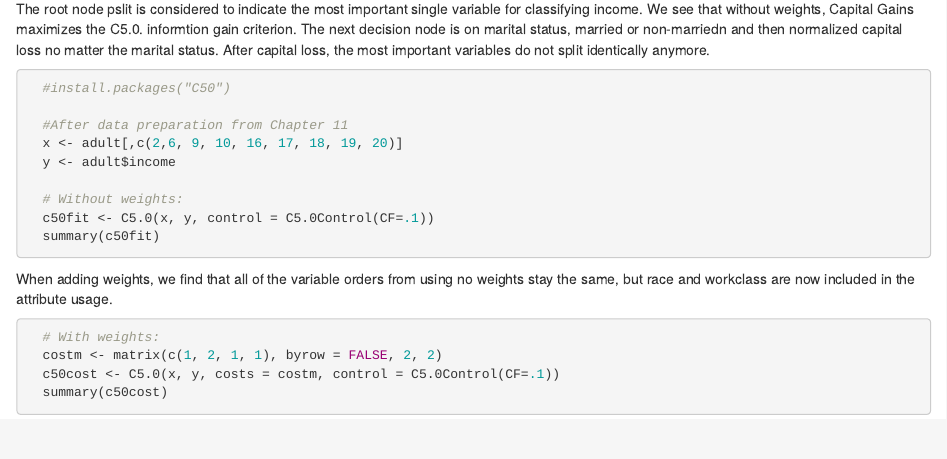
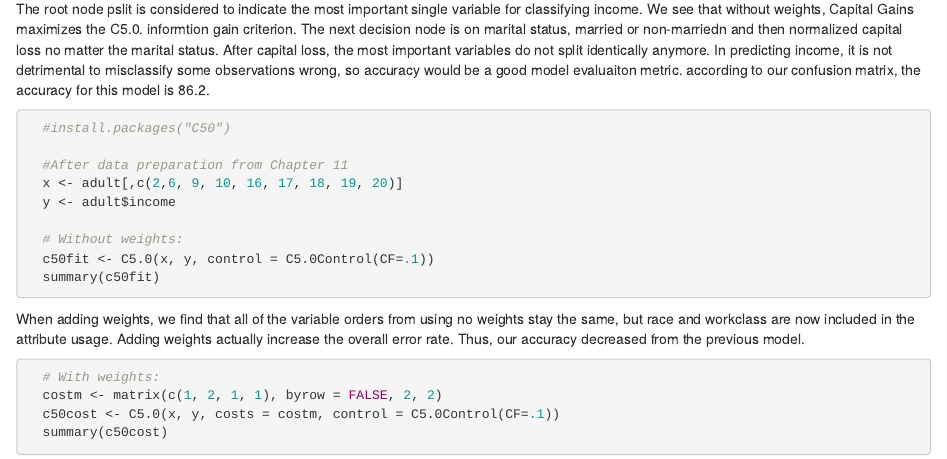
Before and after one commit to bjhufstetler/IMGT680, an R Markdown document (RZone/RZone4.Rmd): the page in a window 1100 px wide, from 2550 px down. Rendered offline with R 4.5, knitr and Pandoc, with nearby package versions; the code chunks are not run, so their results and figures are left out.

Commit message:
Final edits

````diff
--- a/RZone/RZone4.Rmd
+++ b/RZone/RZone4.Rmd
@@ -124,7 +124,7 @@ library(knitr)
 ```
 
 ### ADD COSTS TO THE MODEL
-The root node pslit is considered to indicate the most important single variable for classifying income. We see that without weights, Capital Gains maximizes the C5.0. informtion gain criterion. The next decision node is on marital status, married or non-marriedn and then normalized capital loss no matter the marital status. After capital loss, the most important variables do not split identically anymore.
+The root node pslit is considered to indicate the most important single variable for classifying income. We see that without weights, Capital Gains maximizes the C5.0. informtion gain criterion. The next decision node is on marital status, married or non-marriedn and then normalized capital loss no matter the marital status. After capital loss, the most important variables do not split identically anymore. In predicting income, it is not detrimental to misclassify some observations wrong, so accuracy would be a good model evaluaiton metric. according to our confusion matrix, the accuracy for this model is 86.2.
 ```{r}
   #install.packages("C50")
 
@@ -136,7 +136,7 @@ The root node pslit is considered to indicate the most important single variable
   c50fit <- C5.0(x, y, control = C5.0Control(CF=.1))
   summary(c50fit)
 ```
-When adding weights, we find that all of the variable orders from using no weights stay the same, but race and workclass are now included in the attribute usage.
+When adding weights, we find that all of the variable orders from using no weights stay the same, but race and workclass are now included in the attribute usage. Adding weights actually increase the overall error rate. Thus, our accuracy decreased from the previous model.
 ```{r}
   # With weights:
   costm <- matrix(c(1, 2, 1, 1), byrow = FALSE, 2, 2)
````
